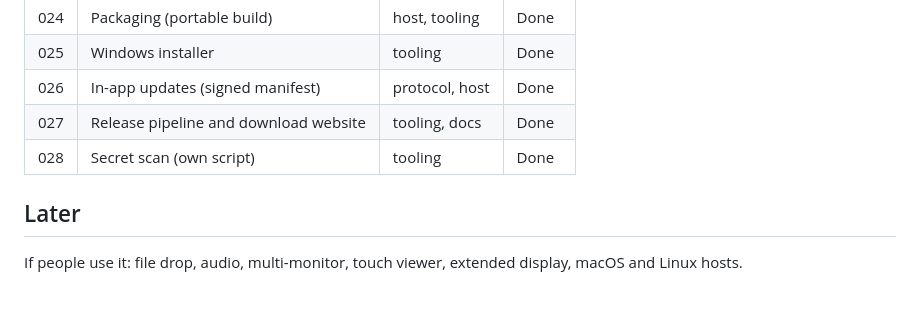
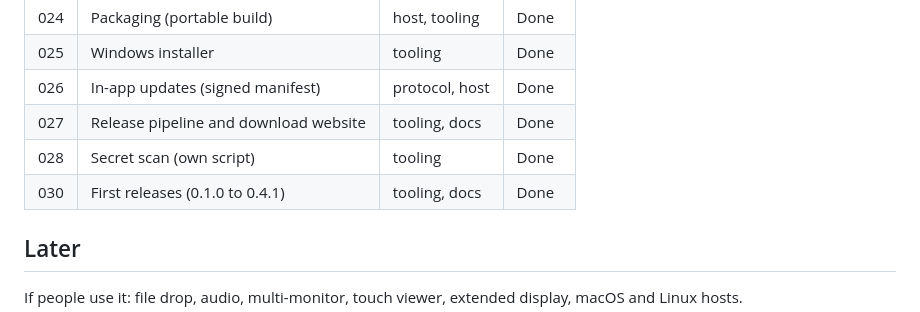
Before and after one commit to rafiyasir/pilotpane, a Markdown page: docs/ROADMAP.md, the part around the change. Drawn GitHub-style.

Commit message:
docs: add spec 030 first releases and its roadmap entry

```diff
--- a/docs/ROADMAP.md
+++ b/docs/ROADMAP.md
@@ -68,6 +68,7 @@ Built before spec 011 so the app can be shared. Spec numbers are permanent, so t
 | 026 | In-app updates (signed manifest)      | protocol, host | Done   |
 | 027 | Release pipeline and download website | tooling, docs  | Done   |
 | 028 | Secret scan (own script)              | tooling        | Done   |
+| 030 | First releases (0.1.0 to 0.4.1)       | tooling, docs  | Done   |
 
 ## Later
 
```
Also changed, not shown: .claude/specs/030-first-releases.md (added, +54 -0 lines).
